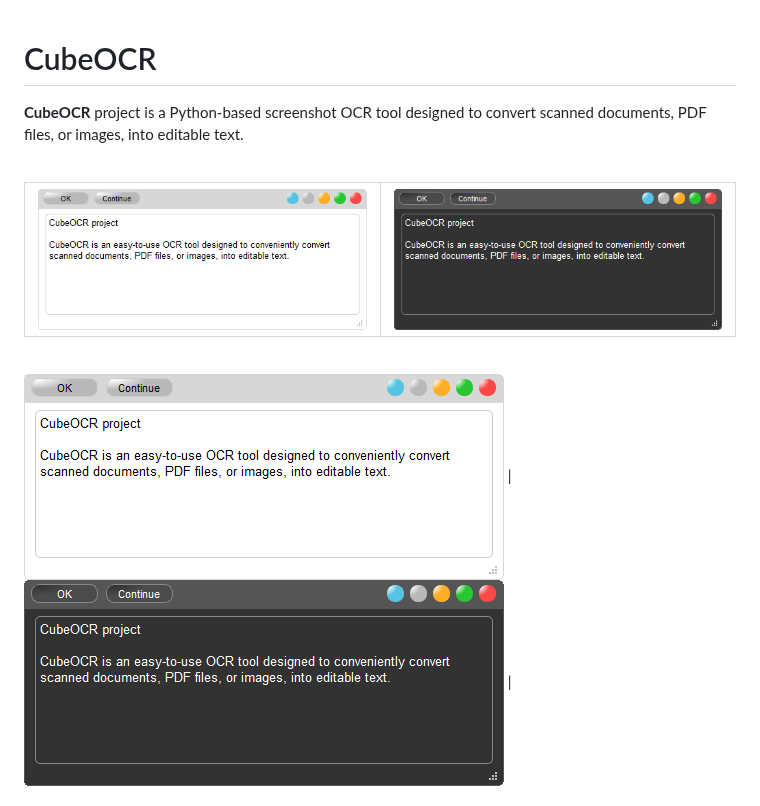
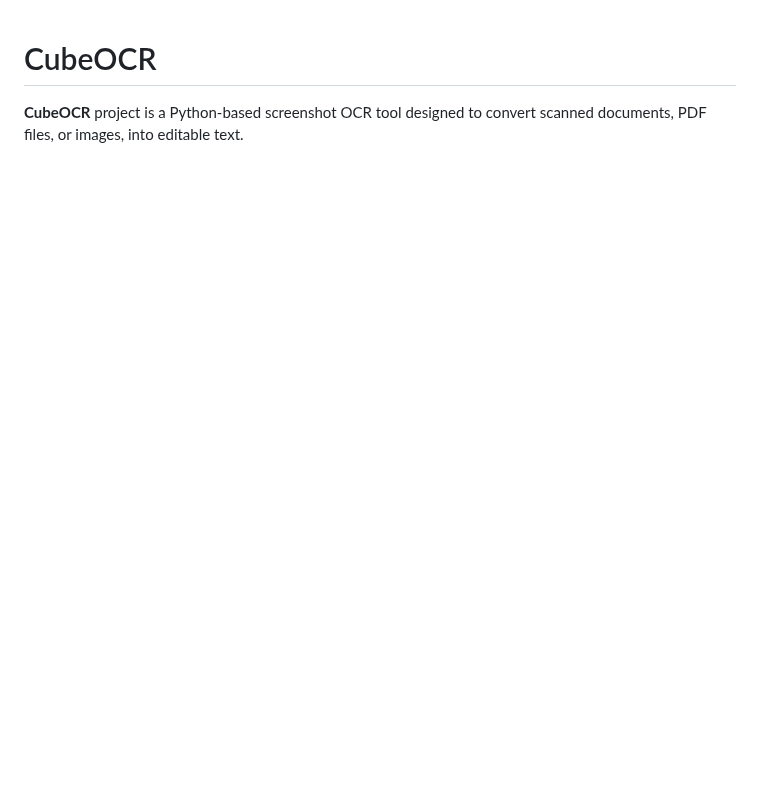
Before and after one commit to OCR-tech/CubeOCR, a Markdown page: README.md, the part around one of its changes. Drawn GitHub-style; blank space fills up the shorter version.

```diff
--- a/README.md
+++ b/README.md
@@ -6,7 +6,7 @@
 
 
 
-<br>
+<!-- <br>
 <div align="center">
 <table style="">
     <tr>
@@ -23,10 +23,7 @@
     </tr>
 </table>
 </div>
-<br>
-
-![Sunset](docs/img/text1a.png) | ![Beach](docs/img/text1b.png) |
-
+<br> -->
 
 <!-- <br>
 <div class="row" style="display: flex; justify-content: center; align-content: center;">
```
Also changed, not shown: other parts of README.md (+3 -1 lines).
